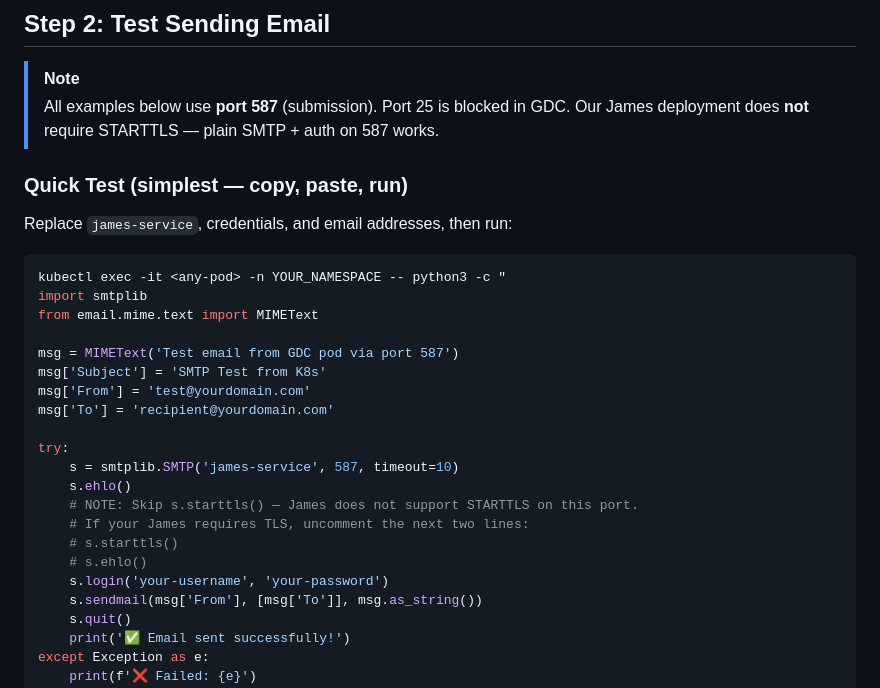
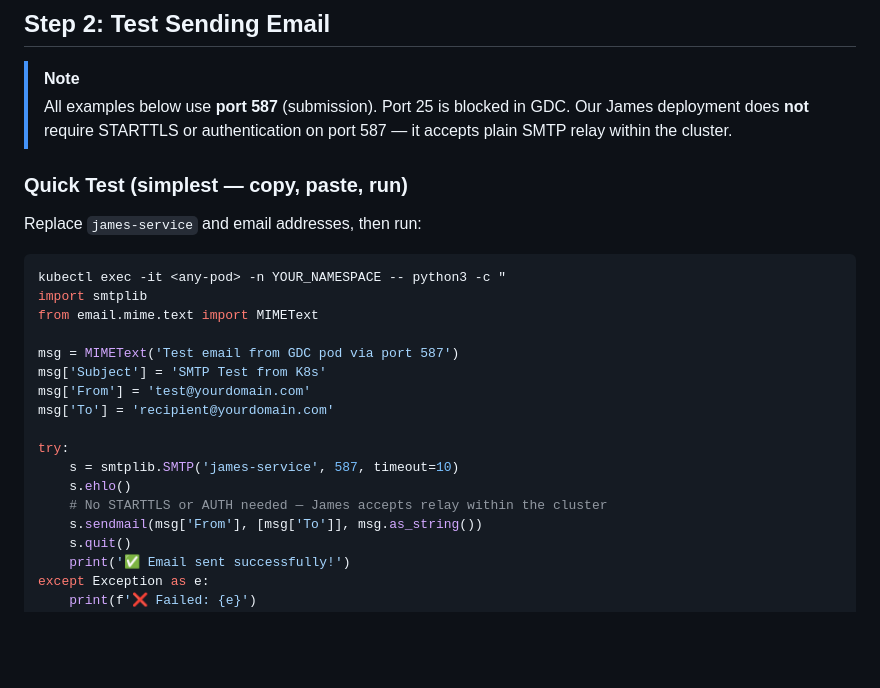
Before and after one commit to frnx82/release_readiness, a Markdown page: docs/MTA-SMTP-TESTING-GUIDE.md, the part around the change. Drawn GitHub-style; blank space fills up the shorter version.

Commit message:
adding mta doc

````diff
--- a/docs/MTA-SMTP-TESTING-GUIDE.md
+++ b/docs/MTA-SMTP-TESTING-GUIDE.md
@@ -72,11 +72,12 @@ james-service (10.96.x.x:587) open
 
 > [!NOTE]
 > All examples below use **port 587** (submission). Port 25 is blocked in GDC.
-> Our James deployment does **not** require STARTTLS — plain SMTP + auth on 587 works.
+> Our James deployment does **not** require STARTTLS or authentication on port 587 —
+> it accepts plain SMTP relay within the cluster.
 
 ### Quick Test (simplest — copy, paste, run)
 
-Replace `james-service`, credentials, and email addresses, then run:
+Replace `james-service` and email addresses, then run:
 
 ```bash
 kubectl exec -it <any-pod> -n YOUR_NAMESPACE -- python3 -c "
@@ -91,11 +92,7 @@ msg['To'] = 'recipient@yourdomain.com'
 try:
     s = smtplib.SMTP('james-service', 587, timeout=10)
     s.ehlo()
-    # NOTE: Skip s.starttls() — James does not support STARTTLS on this port.
-    # If your James requires TLS, uncomment the next two lines:
-    # s.starttls()
-    # s.ehlo()
-    s.login('your-username', 'your-password')
+    # No STARTTLS or AUTH needed — James accepts relay within the cluster
     s.sendmail(msg['From'], [msg['To']], msg.as_string())
     s.quit()
     print('✅ Email sent successfully!')
````
